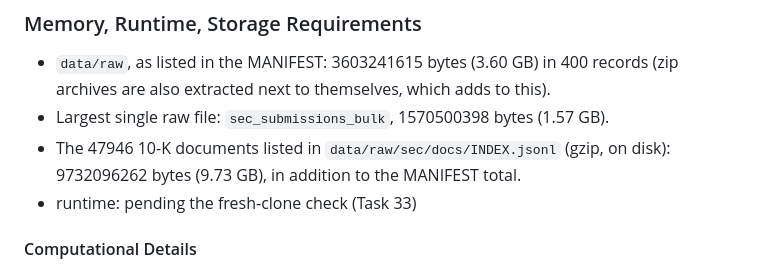
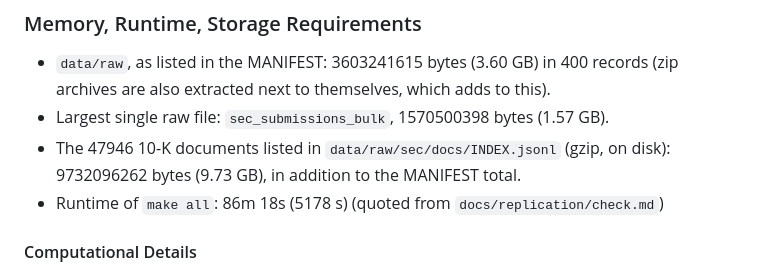
Before and after one commit to ajaiupadhyaya/ai-delegation, a Markdown page: README.md, the part around the change. GitHub-like rendering.

Commit message:
docs: README runtime block from the fresh-clone check
Co-Authored-By: Claude Opus 5.5 <noreply@anthropic.com>

```diff
--- a/README.md
+++ b/README.md
@@ -291,7 +291,7 @@ The seed is set in `src/aideleg/config.py`. Draws are consumed in these places,
 - `data/raw`, as listed in the MANIFEST: 3603241615 bytes (3.60 GB) in 400 records (zip archives are also extracted next to themselves, which adds to this).
 - Largest single raw file: `sec_submissions_bulk`, 1570500398 bytes (1.57 GB).
 - The 47946 10-K documents listed in `data/raw/sec/docs/INDEX.jsonl` (gzip, on disk): 9732096262 bytes (9.73 GB), in addition to the MANIFEST total.
-- runtime: pending the fresh-clone check (Task 33)
+- Runtime of `make all`: 86m 18s (5178 s) (quoted from `docs/replication/check.md`)
 <!-- END GENERATED: storage -->
 
 #### Computational Details
```
